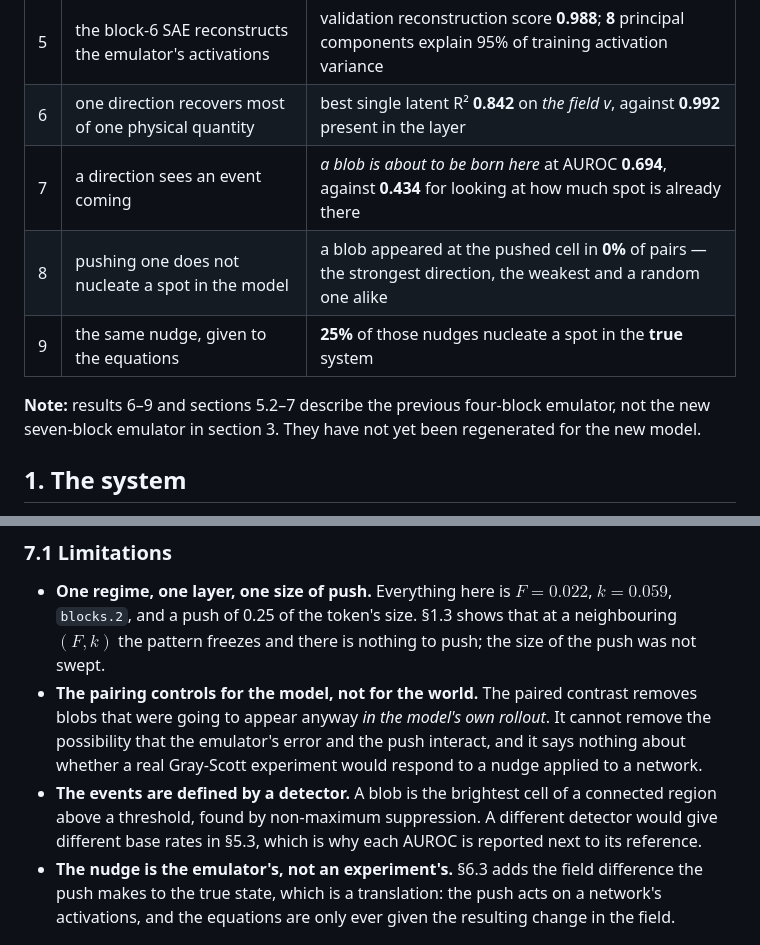
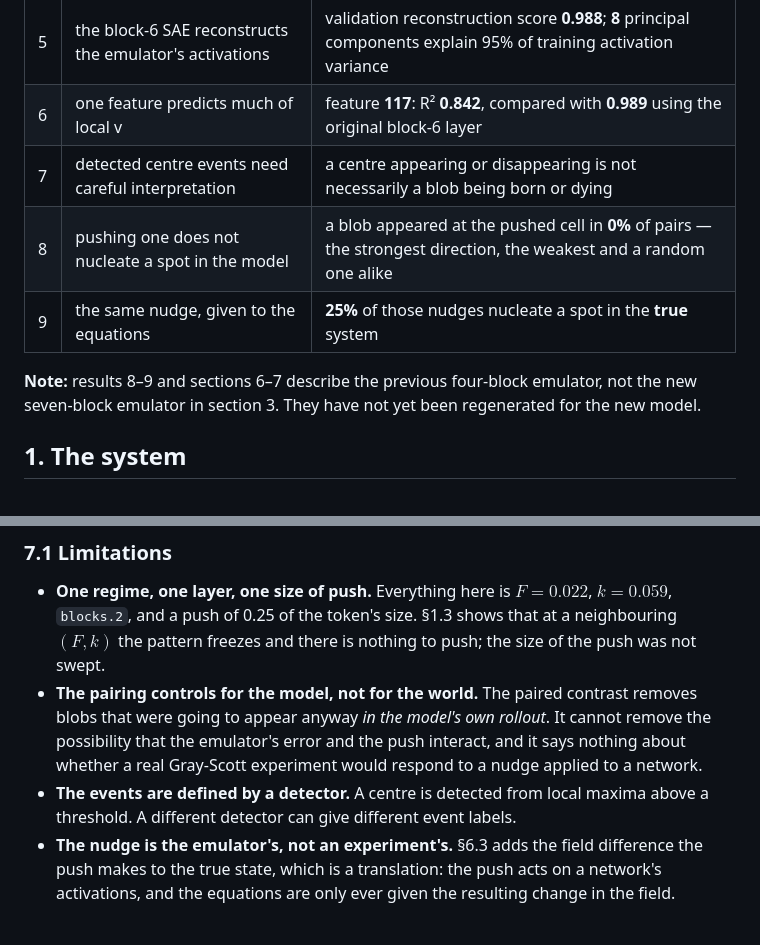
Before and after one commit to NLeSC-Knowledge-Development/SAE-GrayScott, a Markdown page: README.md, 2 parts joined by grey strips. Rendered like a GitHub page.

```diff
--- a/README.md
+++ b/README.md
@@ -27,12 +27,12 @@ Main results:
 | 3 | the emulator is accurate on a single call | test RMSE **0.040**, against **0.516** for repeating the input and **0.997** for the average field |
 | 4 | it follows the pattern for ten free calls | validation rollout RMSE **0.684**; coverage **0.119** against **0.120** in the simulator |
 | 5 | the block-6 SAE reconstructs the emulator's activations | validation reconstruction score **0.988**; **8** principal components explain 95% of training activation variance |
-| 6 | one direction recovers most of one physical quantity | best single latent R² **0.842** on *the field v*, against **0.992** present in the layer |
-| 7 | a direction sees an event coming | *a blob is about to be born here* at AUROC **0.694**, against **0.434** for looking at how much spot is already there |
+| 6 | one feature predicts much of local v | feature **117**: R² **0.842**, compared with **0.989** using the original block-6 layer |
+| 7 | detected centre events need careful interpretation | a centre appearing or disappearing is not necessarily a blob being born or dying |
 | 8 | pushing one does not nucleate a spot in the model | a blob appeared at the pushed cell in **0%** of pairs — the strongest direction, the weakest and a random one alike |
 | 9 | the same nudge, given to the equations | **25%** of those nudges nucleate a spot in the **true** system |
 
-**Note:** results 6–9 and sections 5.2–7 describe the previous four-block emulator, not the
+**Note:** results 8–9 and sections 6–7 describe the previous four-block emulator, not the
 new seven-block emulator in section 3. They have not yet been regenerated for the new model.
 
 ## 1. The system
@@ -469,9 +471,8 @@ when pushed is the mechanism by which the model grows spots.
   were going to appear anyway *in the model's own rollout*. It cannot remove the possibility that
   the emulator's error and the push interact, and it says nothing about whether a real Gray-Scott
   experiment would respond to a nudge applied to a network.
-* **The events are defined by a detector.** A blob is the brightest cell of a connected region
-  above a threshold, found by non-maximum suppression. A different detector would give different
-  base rates in §5.3, which is why each AUROC is reported next to its reference.
+* **The events are defined by a detector.** A centre is detected from local maxima above a
+  threshold. A different detector can give different event labels.
 * **The nudge is the emulator's, not an experiment's.** §6.3 adds the field difference the push
   makes to the true state, which is a translation: the push acts on a network's activations, and
   the equations are only ever given the resulting change in the field.
```
Also changed, not shown: other parts of README.md (+34 -32 lines), figures/physical_questions.png (added), 2 other files.
